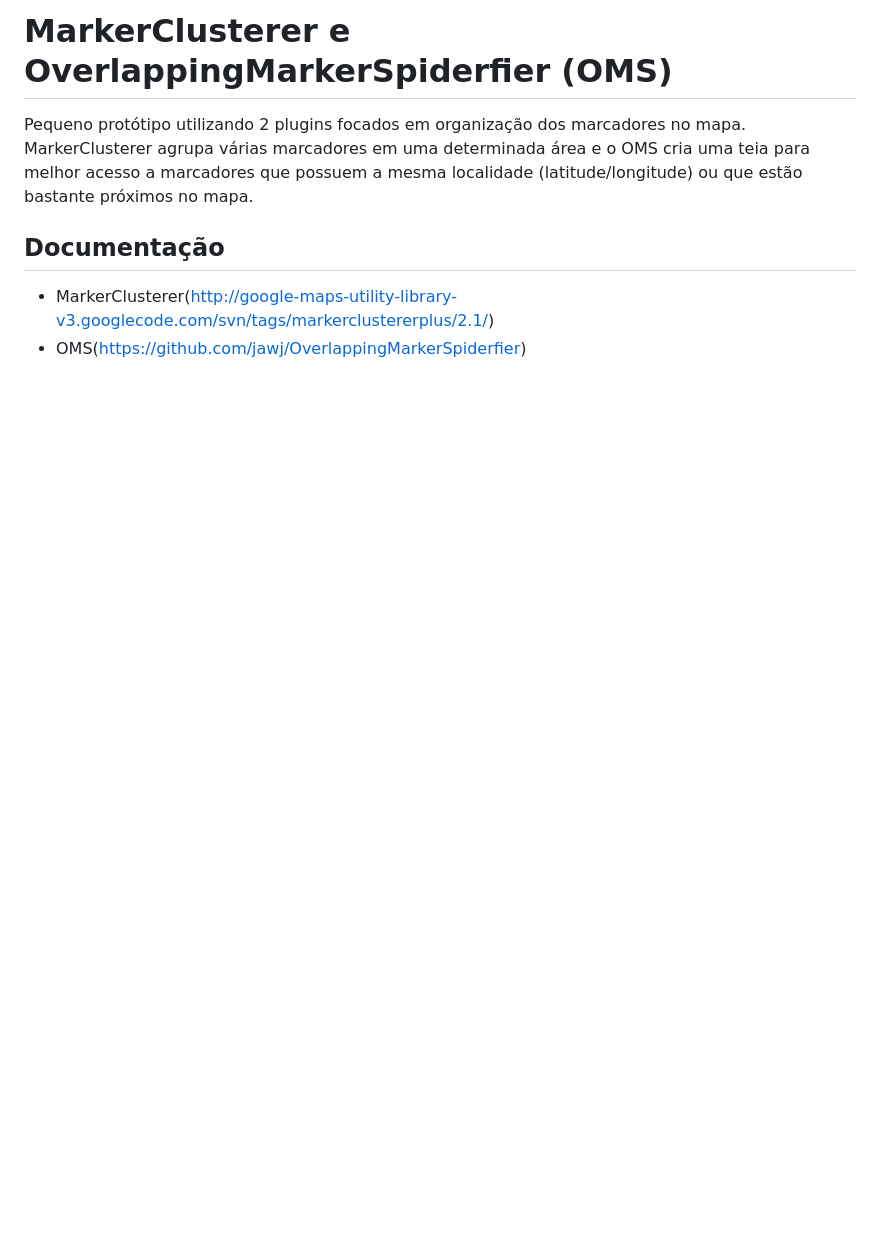
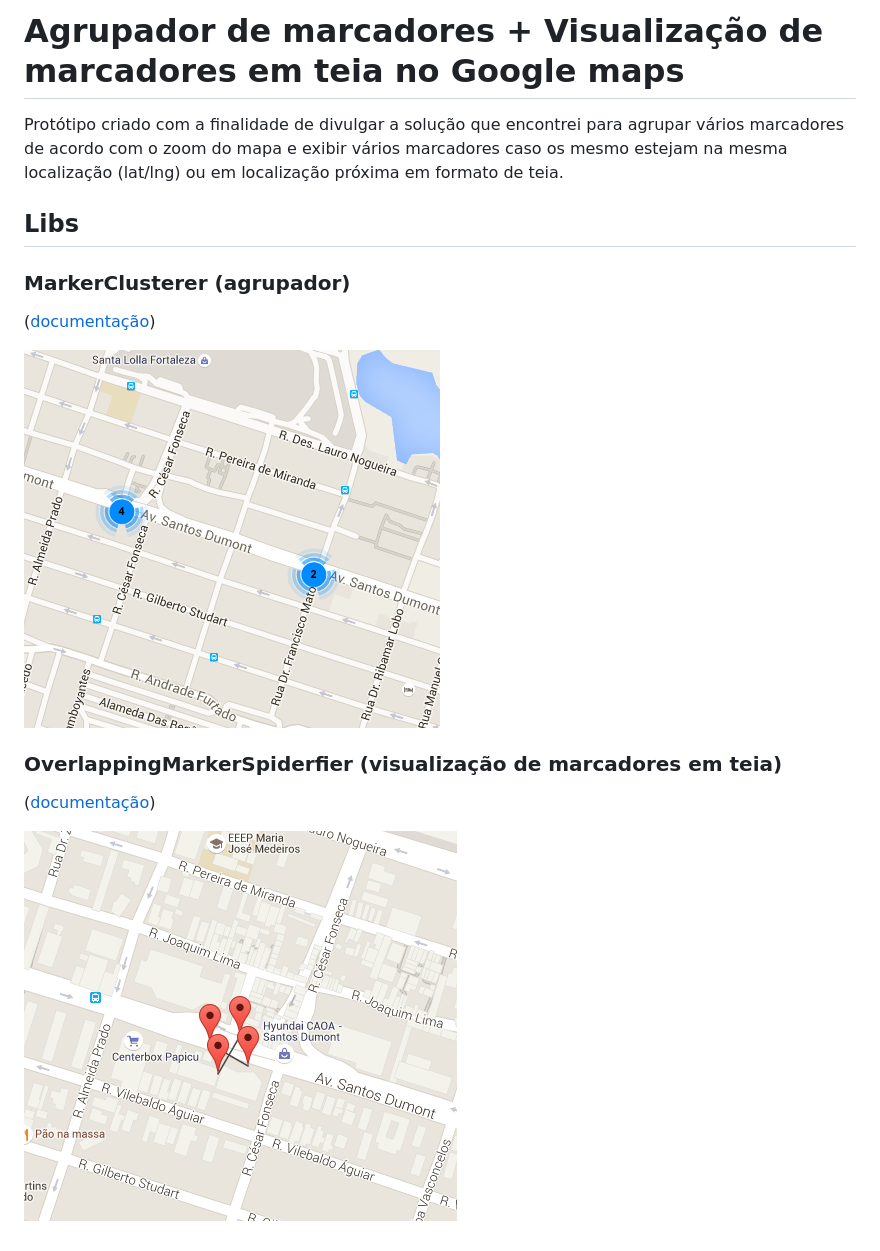
Before and after one commit to dorianneto/markerclusterer-and-oms, a Markdown page: README.md, the part around the change. Rendered like a GitHub page; pictures changed too: assets/img/marker-clusterer.png (added), assets/img/oms.png (added); blank space fills up the shorter version.

Commit message:
Atualização do README

```diff
--- a/README.md
+++ b/README.md
@@ -1,8 +1,15 @@
-# MarkerClusterer e OverlappingMarkerSpiderfier (OMS)
+# Agrupador de marcadores + Visualização de marcadores em teia no Google maps
 
-Pequeno protótipo utilizando 2 plugins focados em organização dos marcadores no mapa. MarkerClusterer agrupa várias marcadores em uma determinada área e o OMS cria uma teia para melhor acesso a marcadores que possuem a mesma localidade (latitude/longitude) ou que estão bastante próximos no mapa.
+Protótipo criado com a finalidade de divulgar a solução que encontrei para agrupar vários marcadores de acordo com o zoom do mapa e exibir vários marcadores caso os mesmo estejam na mesma localização (lat/lng) ou em localização próxima em formato de teia.
 
-## Documentação
+## Libs
 
-* MarkerClusterer(http://google-maps-utility-library-v3.googlecode.com/svn/tags/markerclustererplus/2.1/)
-* OMS(https://github.com/jawj/OverlappingMarkerSpiderfier)
+### MarkerClusterer (agrupador)
+([documentação](http://google-maps-utility-library-v3.googlecode.com/svn/tags/markerclustererplus/2.1/))
+
+![MarkerClusterer](https://github.com/dorianneto/markerclusterer-and-oms/raw/master/assets/img/marker-clusterer.png)
+
+### OverlappingMarkerSpiderfier (visualização de marcadores em teia)
+([documentação](https://github.com/jawj/OverlappingMarkerSpiderfier))
+
+![OverlappingMarkerSpiderfier](https://github.com/dorianneto/markerclusterer-and-oms/raw/master/assets/img/oms.png)
```
